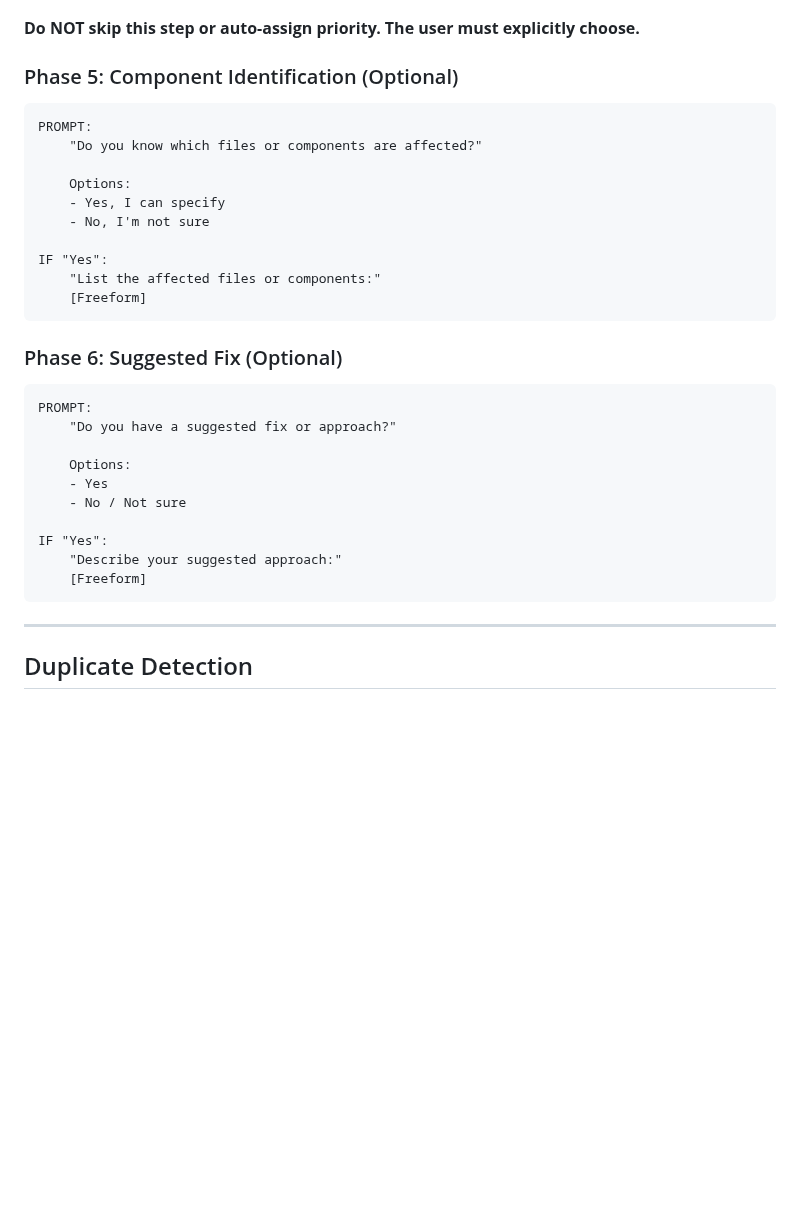
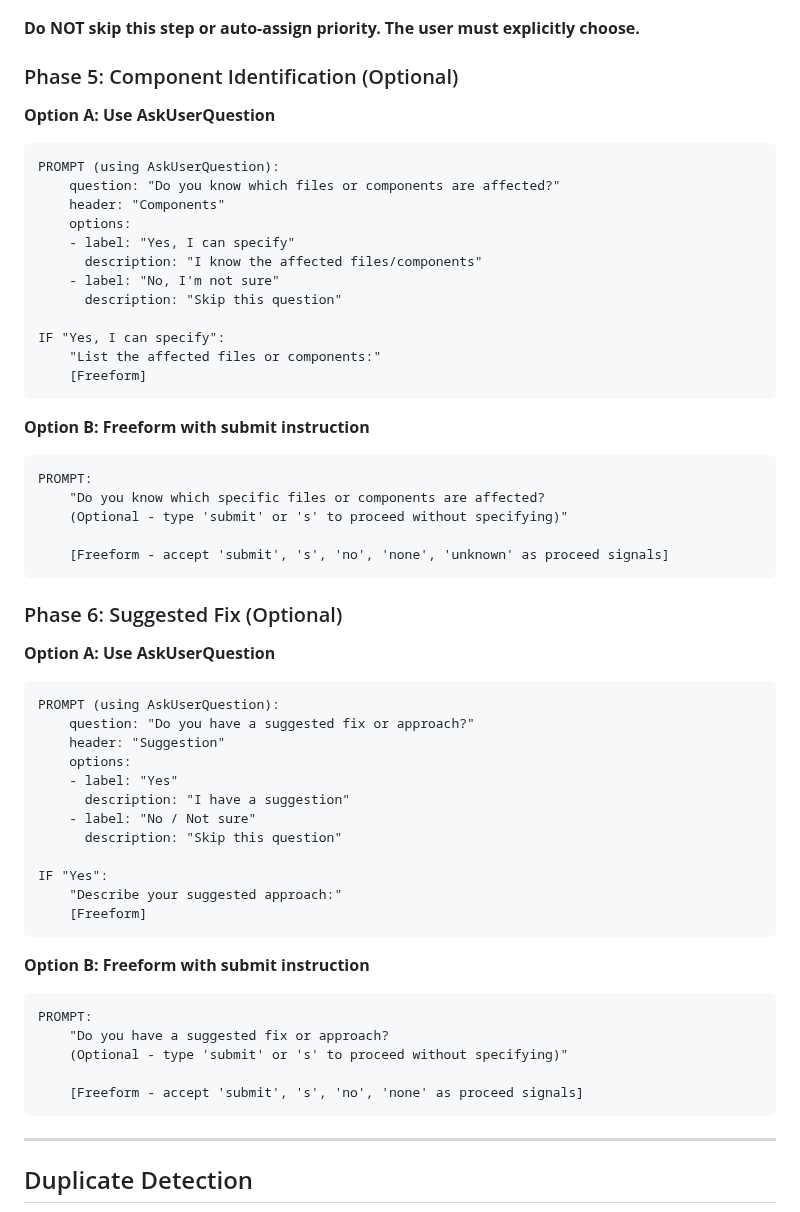
Before and after one commit to bladehstream/claudestrator, a Markdown page: issue_reporter/issue_protocol.md, the part around the change. Rendered like a GitHub page; blank space fills up the shorter version.

Commit message:
fix: Change optional question skip text from 'skip' to 'submit'
Using 'skip' could confuse the LLM into skipping the issue submission.
Changed to 'submit' or 's' which clearly indicates proceeding to submit.

- Updated /issue command prompt
- Updated issue_protocol.md Phase 5 and Phase 6

🤖 Generated with [Claude Code](https://claude.com/claude-code)

Co-Authored-By: Claude Opus 4.5 <noreply@anthropic.com>

````diff
--- a/issue_reporter/issue_protocol.md
+++ b/issue_reporter/issue_protocol.md
@@ -237,32 +237,56 @@ PROMPT (using AskUserQuestion):
 
 ### Phase 5: Component Identification (Optional)
 
+**Option A: Use AskUserQuestion**
 ```
-PROMPT:
-    "Do you know which files or components are affected?"
+PROMPT (using AskUserQuestion):
+    question: "Do you know which files or components are affected?"
+    header: "Components"
+    options:
+    - label: "Yes, I can specify"
+      description: "I know the affected files/components"
+    - label: "No, I'm not sure"
+      description: "Skip this question"
 
-    Options:
-    - Yes, I can specify
-    - No, I'm not sure
-
-IF "Yes":
+IF "Yes, I can specify":
     "List the affected files or components:"
     [Freeform]
 ```
 
+**Option B: Freeform with submit instruction**
+```
+PROMPT:
+    "Do you know which specific files or components are affected?
+    (Optional - type 'submit' or 's' to proceed without specifying)"
+
+    [Freeform - accept 'submit', 's', 'no', 'none', 'unknown' as proceed signals]
+```
+
 ### Phase 6: Suggested Fix (Optional)
 
+**Option A: Use AskUserQuestion**
 ```
-PROMPT:
-    "Do you have a suggested fix or approach?"
-
-    Options:
-    - Yes
-    - No / Not sure
+PROMPT (using AskUserQuestion):
+    question: "Do you have a suggested fix or approach?"
+    header: "Suggestion"
+    options:
+    - label: "Yes"
+      description: "I have a suggestion"
+    - label: "No / Not sure"
+      description: "Skip this question"
 
 IF "Yes":
     "Describe your suggested approach:"
     [Freeform]
+```
+
+**Option B: Freeform with submit instruction**
+```
+PROMPT:
+    "Do you have a suggested fix or approach?
+    (Optional - type 'submit' or 's' to proceed without specifying)"
+
+    [Freeform - accept 'submit', 's', 'no', 'none' as proceed signals]
 ```
 
 ---
````
Also changed, not shown: commands/issue.md (+6 -2 lines).
